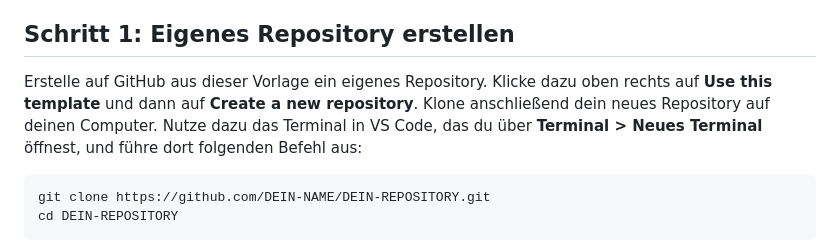
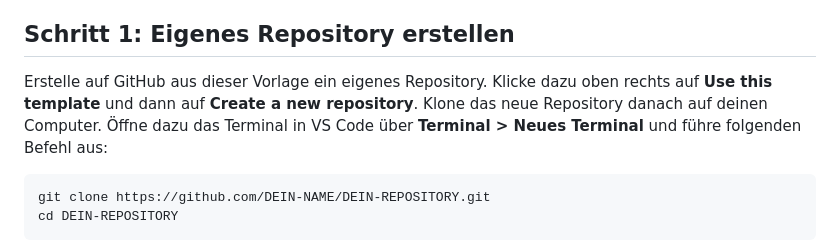
Before and after one commit to cgvdv-bk/blankfolio, a Markdown page: README.md, the part around the change. Drawn GitHub-style.

Commit message:
Textkorrekturen

````diff
--- a/README.md
+++ b/README.md
@@ -9,7 +9,7 @@ Blankfolio ist eine speziell für den Coding-Grundlagenkurs entwickelte Portfoli
 
 ## Schritt 1: Eigenes Repository erstellen
 
-Erstelle auf GitHub aus dieser Vorlage ein eigenes Repository. Klicke dazu oben rechts auf **Use this template** und dann auf **Create a new repository**. Klone anschließend dein neues Repository auf deinen Computer. Nutze dazu das Terminal in VS Code, das du über **Terminal > Neues Terminal** öffnest, und führe dort folgenden Befehl aus:
+Erstelle auf GitHub aus dieser Vorlage ein eigenes Repository. Klicke dazu oben rechts auf **Use this template** und dann auf **Create a new repository**. Klone das neue Repository danach auf deinen Computer. Öffne dazu das Terminal in VS Code über **Terminal > Neues Terminal** und führe folgenden Befehl aus:
 
 ```sh
 git clone https://github.com/DEIN-NAME/DEIN-REPOSITORY.git
````
